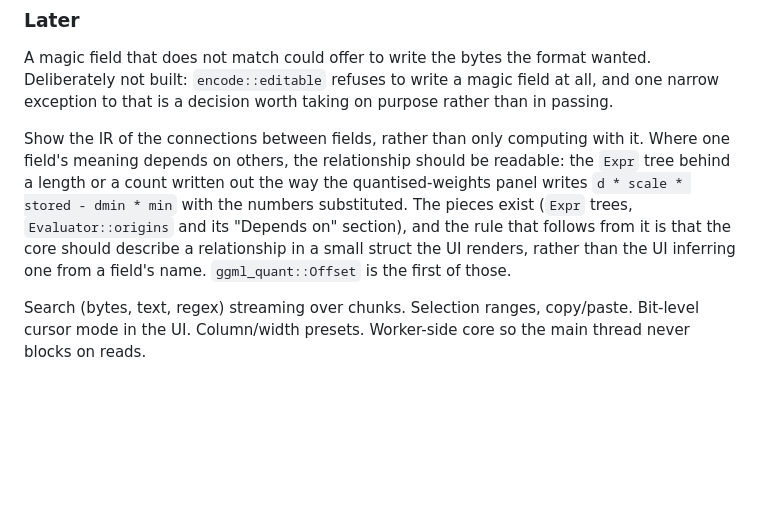
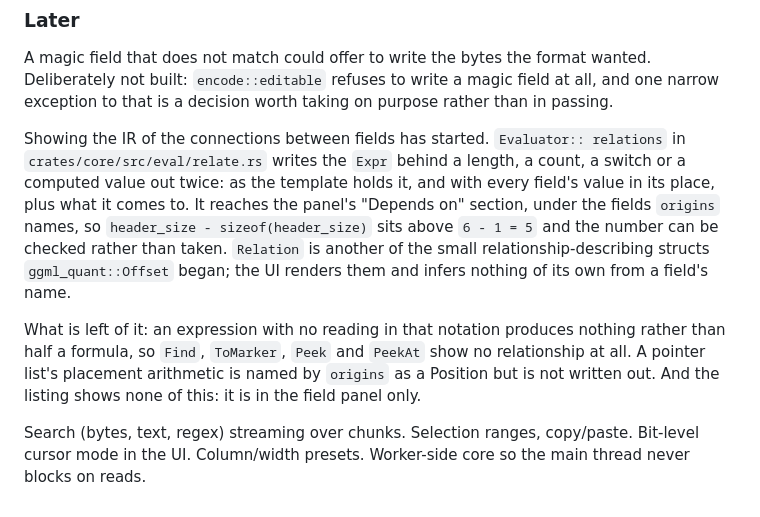
Before and after one commit to pengowray/qubero, a Markdown page: DESIGN.md, the part around the change. Rendered like a GitHub page; blank space fills up the shorter version.

Commit message:
Record what the bits chip and the relationship IR now do

```diff
--- a/DESIGN.md
+++ b/DESIGN.md
@@ -1509,15 +1509,21 @@ wanted. Deliberately not built: `encode::editable` refuses to write a magic
 field at all, and one narrow exception to that is a decision worth taking on
 purpose rather than in passing.
 
-Show the IR of the connections between fields, rather than only computing with
-it. Where one field's meaning depends on others, the relationship should be
-readable: the `Expr` tree behind a length or a count written out the way the
-quantised-weights panel writes `d * scale * stored - dmin * min` with the
-numbers substituted. The pieces exist (`Expr` trees, `Evaluator::origins` and
-its "Depends on" section), and the rule that follows from it is that the core
-should describe a relationship in a small struct the UI renders, rather than the
-UI inferring one from a field's name. `ggml_quant::Offset` is the first of
-those.
+Showing the IR of the connections between fields has started. `Evaluator::
+relations` in `crates/core/src/eval/relate.rs` writes the `Expr` behind a
+length, a count, a switch or a computed value out twice: as the template holds
+it, and with every field's value in its place, plus what it comes to. It
+reaches the panel's "Depends on" section, under the fields `origins` names, so
+`header_size - sizeof(header_size)` sits above `6 - 1 = 5` and the number can
+be checked rather than taken. `Relation` is another of the small
+relationship-describing structs `ggml_quant::Offset` began; the UI renders them
+and infers nothing of its own from a field's name.
+
+What is left of it: an expression with no reading in that notation produces
+nothing rather than half a formula, so `Find`, `ToMarker`, `Peek` and `PeekAt`
+show no relationship at all. A pointer list's placement arithmetic is named by
+`origins` as a Position but is not written out. And the listing shows none of
+this: it is in the field panel only.
 
 Search (bytes, text, regex) streaming over chunks. Selection ranges, copy/paste.
 Bit-level cursor mode in the UI. Column/width presets. Worker-side core so the main
```
Also changed, not shown: HANDOVER-c2.md (+13 -10 lines).
